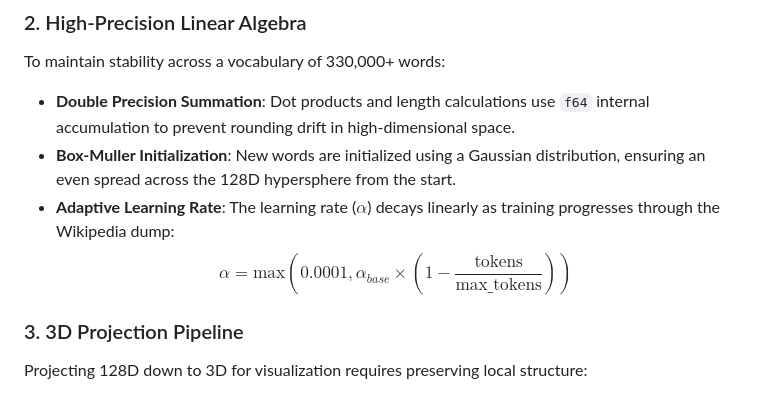
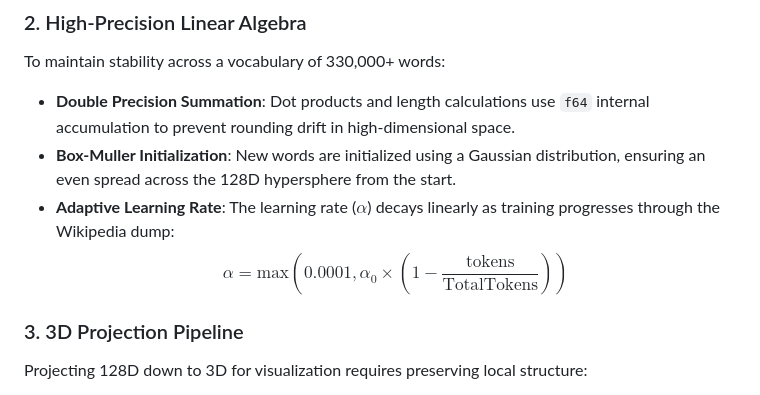
Before and after one commit to SinghZoren/public-vector-db-visualizer, a Markdown page: README.md, the part around one of its changes. GitHub-like rendering.

Commit message:
fixed readme rendering

```diff
--- a/README.md
+++ b/README.md
@@ -48,7 +48,7 @@ To maintain stability across a vocabulary of 330,000+ words:
 *   **Double Precision Summation**: Dot products and length calculations use `f64` internal accumulation to prevent rounding drift in high-dimensional space.
 *   **Box-Muller Initialization**: New words are initialized using a Gaussian distribution, ensuring an even spread across the 128D hypersphere from the start.
 *   **Adaptive Learning Rate**: The learning rate ($\alpha$) decays linearly as training progresses through the Wikipedia dump:
-    $$\alpha = \text{max}(0.0001, \alpha_{base} \times (1 - \frac{\text{tokens}}{\text{max\_tokens}}))$$
+    $$\alpha = \text{max}(0.0001, \alpha_{0} \times (1 - \frac{\text{tokens}}{\text{TotalTokens}}))$$
 
 ### 3. 3D Projection Pipeline
 Projecting 128D down to 3D for visualization requires preserving local structure:
```
Also changed, not shown: other parts of README.md (+4 -4 lines).
